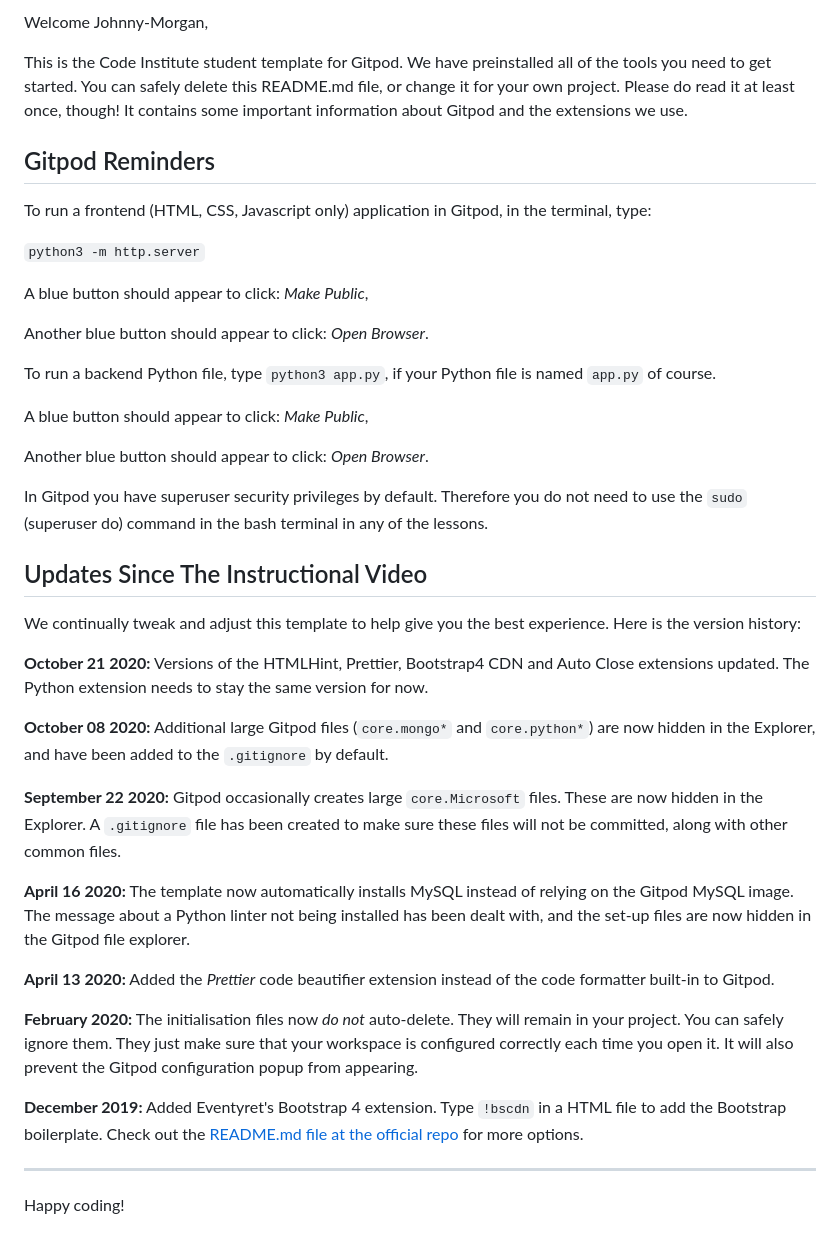
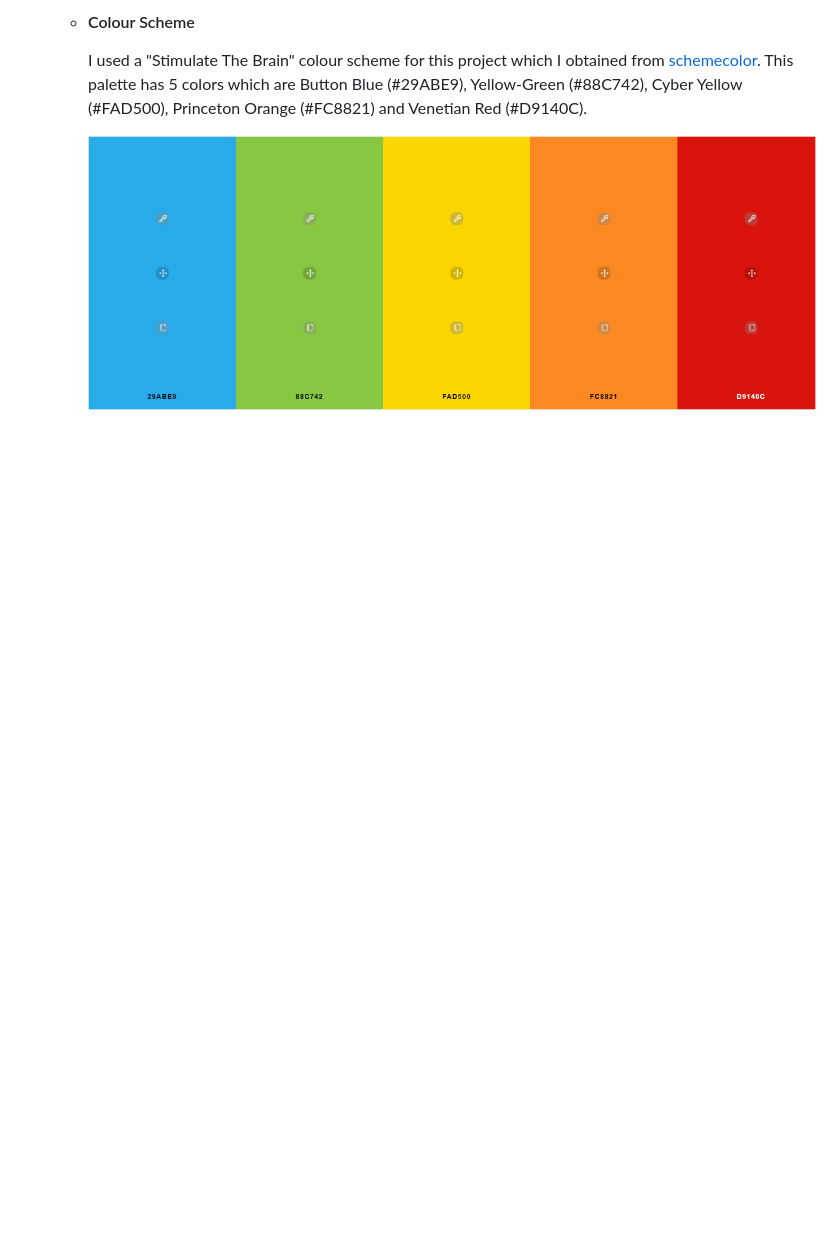
Before and after one commit to Code-Institute-Submissions/memory-blocks, a Markdown page: README.md, the part around the change printed below. Rendered like a GitHub page; pictures changed too: assets/images/palette.png (added); blank space fills up the shorter version.

Commit message:
Add color scheme and background

```diff
--- a/README.md
+++ b/README.md
@@ -2,44 +2,7 @@
 
-Welcome Johnny-Morgan,
+  - #### Colour Scheme
 
-This is the Code Institute student template for Gitpod. We have preinstalled all of the tools you need to get started. You can safely delete this README.md file, or change it for your own project. Please do read it at least once, though! It contains some important information about Gitpod and the extensions we use.
+    I used a "Stimulate The Brain" colour scheme for this project which I obtained from [schemecolor](https://www.schemecolor.com/stimulate-the-brain.php).
+    This palette has 5 colors which are Button Blue (#29ABE9), Yellow-Green (#88C742), Cyber Yellow (#FAD500), Princeton Orange (#FC8821) and Venetian Red (#D9140C).
 
-## Gitpod Reminders
-
-To run a frontend (HTML, CSS, Javascript only) application in Gitpod, in the terminal, type:
-
-`python3 -m http.server`
-
-A blue button should appear to click: *Make Public*,
-
-Another blue button should appear to click: *Open Browser*.
-
-To run a backend Python file, type `python3 app.py`, if your Python file is named `app.py` of course.
-
-A blue button should appear to click: *Make Public*,
-
-Another blue button should appear to click: *Open Browser*.
-
-In Gitpod you have superuser security privileges by default. Therefore you do not need to use the `sudo` (superuser do) command in the bash terminal in any of the lessons.
-
-## Updates Since The Instructional Video
-
-We continually tweak and adjust this template to help give you the best experience. Here is the version history:
-
-**October 21 2020:** Versions of the HTMLHint, Prettier, Bootstrap4 CDN and Auto Close extensions updated. The Python extension needs to stay the same version for now.
-
-**October 08 2020:** Additional large Gitpod files (`core.mongo*` and `core.python*`) are now hidden in the Explorer, and have been added to the `.gitignore` by default.
-
-**September 22 2020:** Gitpod occasionally creates large `core.Microsoft` files. These are now hidden in the Explorer. A `.gitignore` file has been created to make sure these files will not be committed, along with other common files.
-
-**April 16 2020:** The template now automatically installs MySQL instead of relying on the Gitpod MySQL image. The message about a Python linter not being installed has been dealt with, and the set-up files are now hidden in the Gitpod file explorer.
-
-**April 13 2020:** Added the _Prettier_ code beautifier extension instead of the code formatter built-in to Gitpod.
-
-**February 2020:** The initialisation files now _do not_ auto-delete. They will remain in your project. You can safely ignore them. They just make sure that your workspace is configured correctly each time you open it. It will also prevent the Gitpod configuration popup from appearing.
-
-**December 2019:** Added Eventyret's Bootstrap 4 extension. Type `!bscdn` in a HTML file to add the Bootstrap boilerplate. Check out the <a href="https://github.com/Eventyret/vscode-bcdn" target="_blank">README.md file at the official repo</a> for more options.
-
---------
-
-Happy coding!
+    ![Image](assets/images/palette.png)
```
Also changed, not shown: other parts of README.md (+1 -1 lines), 1 other file.
